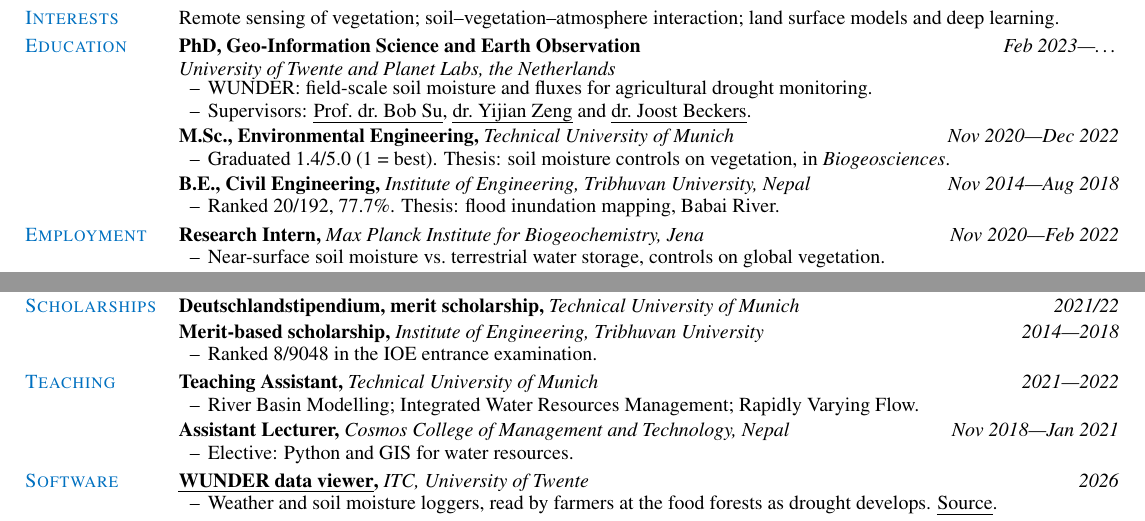
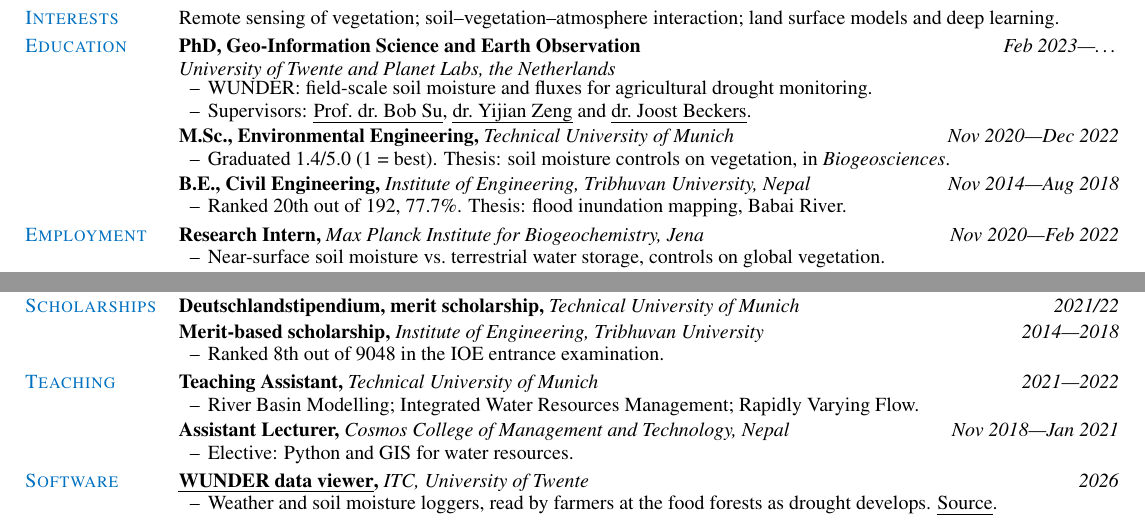
Before and after one commit to prajzwal08/prajzwal08.github.io, a LaTeX CV (cv/cv.tex): two parts of the page, joined at a grey line, cut so that both start at the same text. Compiled offline with pdfLaTeX.

Commit message:
Spell out the ranks: 8th out of 9048
"8/9048" reads as a fraction. The degree rank gets the same treatment, so the
two do not use different conventions a few lines apart.

Co-Authored-By: Claude Opus 5 (1M context) <noreply@anthropic.com>
Claude-Session: https://claude.ai/code/session_01Qvyh1YvaGSV87AWbLCCnnm

```diff
--- a/cv/cv.tex
+++ b/cv/cv.tex
@@ -130,7 +130,7 @@
   \detail{Graduated 1.4/5.0 (1 = best). Thesis: soil moisture controls on vegetation, in \textit{Biogeosciences}.}
   \gap
   \entry{B.E., Civil Engineering, }{Institute of Engineering, Tribhuvan University, Nepal}{Nov 2014---Aug 2018}
-  \detail{Ranked 20/192, 77.7\%. Thesis: flood inundation mapping, Babai River.}
+  \detail{Ranked 20th out of 192, 77.7\%. Thesis: flood inundation mapping, Babai River.}
 \end{cvsection}
 
 \begin{cvsection}{Employment}
@@ -200,7 +200,7 @@
   \entry{Deutschlandstipendium, merit scholarship, }{Technical University of Munich}{2021/22}
   \gap
   \entry{Merit-based scholarship, }{Institute of Engineering, Tribhuvan University}{2014---2018}
-  \detail{Ranked 8/9048 in the IOE entrance examination.}
+  \detail{Ranked 8th out of 9048 in the IOE entrance examination.}
 \end{cvsection}
 
 \begin{cvsection}{Teaching}
```
Also changed, not shown: cv/cv.pdf.
